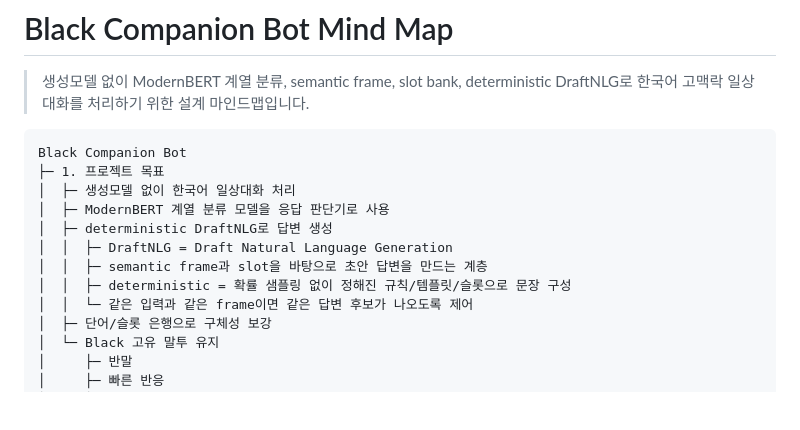
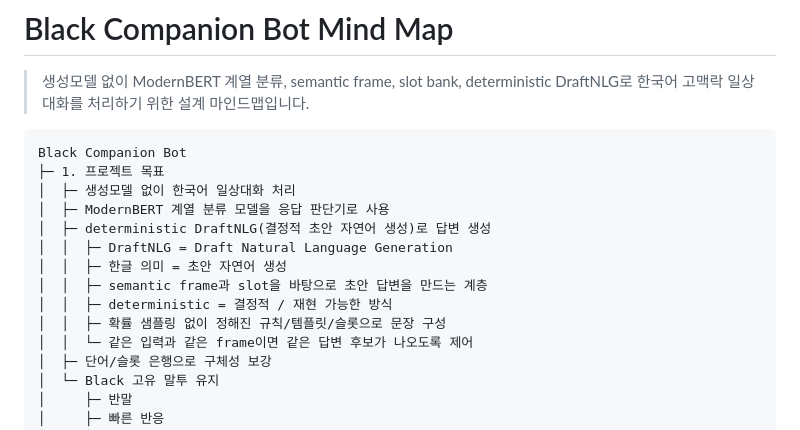
Before and after one commit to snvoosy-arch/ai-companion-response-learning, a Markdown page: docs/black-mindmap.md, the part around the change. Rendered like a GitHub page; blank space fills up the shorter version.

Commit message:
Add Korean DraftNLG definition

```diff
--- a/docs/black-mindmap.md
+++ b/docs/black-mindmap.md
@@ -7,10 +7,12 @@ Black Companion Bot
 ├─ 1. 프로젝트 목표
 │  ├─ 생성모델 없이 한국어 일상대화 처리
 │  ├─ ModernBERT 계열 분류 모델을 응답 판단기로 사용
-│  ├─ deterministic DraftNLG로 답변 생성
+│  ├─ deterministic DraftNLG(결정적 초안 자연어 생성)로 답변 생성
 │  │  ├─ DraftNLG = Draft Natural Language Generation
+│  │  ├─ 한글 의미 = 초안 자연어 생성
 │  │  ├─ semantic frame과 slot을 바탕으로 초안 답변을 만드는 계층
-│  │  ├─ deterministic = 확률 샘플링 없이 정해진 규칙/템플릿/슬롯으로 문장 구성
+│  │  ├─ deterministic = 결정적 / 재현 가능한 방식
+│  │  ├─ 확률 샘플링 없이 정해진 규칙/템플릿/슬롯으로 문장 구성
 │  │  └─ 같은 입력과 같은 frame이면 같은 답변 후보가 나오도록 제어
 │  ├─ 단어/슬롯 은행으로 구체성 보강
 │  └─ Black 고유 말투 유지
```
